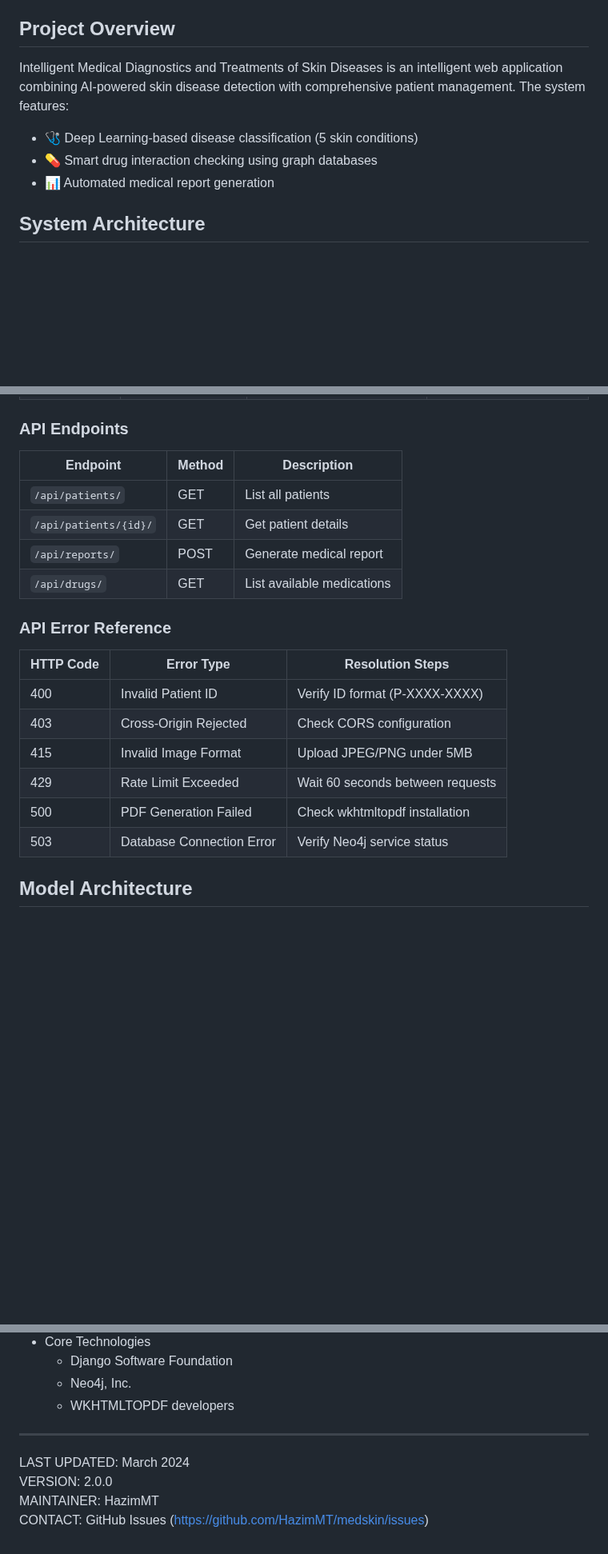
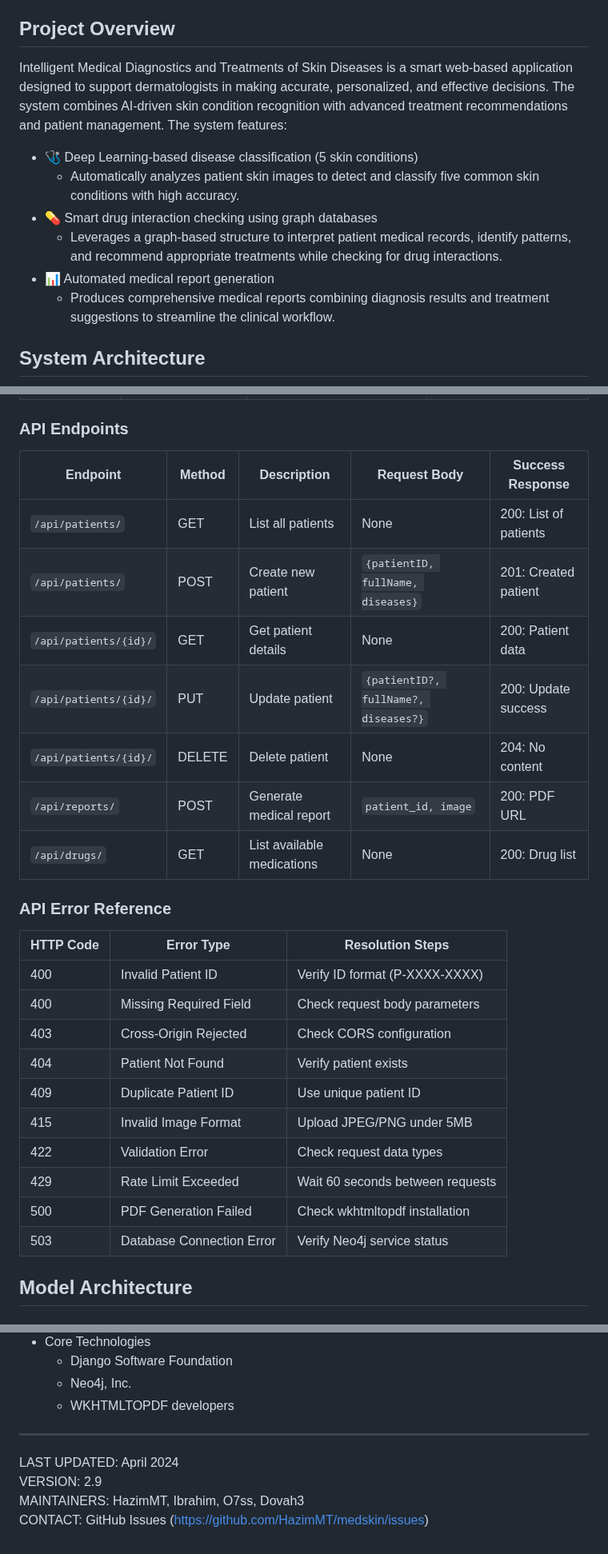
Before and after one commit to HazimMT/MedSkin, a Markdown page: README.md, 3 parts joined by grey strips. Shown at 80% size. Drawn GitHub-style; blank space fills up the shorter version.

```diff
--- a/README.md
+++ b/README.md
@@ -20,11 +20,14 @@
 
 
 ## Project Overview
-Intelligent Medical Diagnostics and Treatments of Skin Diseases is an intelligent web application combining AI-powered skin disease detection with comprehensive patient management. The system features:
+Intelligent Medical Diagnostics and Treatments of Skin Diseases is a smart web-based application designed to support dermatologists in making accurate, personalized, and effective decisions. The system combines AI-driven skin condition recognition with advanced treatment recommendations and patient management. The system features:
 
 - 🩺 Deep Learning-based disease classification (5 skin conditions)
+  - Automatically analyzes patient skin images to detect and classify five common skin conditions with high accuracy.
 - 💊 Smart drug interaction checking using graph databases
+  - Leverages a graph-based structure to interpret patient medical records, identify patterns, and recommend appropriate treatments while checking for drug interactions.
 - 📊 Automated medical report generation
+  - Produces comprehensive medical reports combining diagnosis results and treatment suggestions to streamline the clinical workflow.
 
 ## System Architecture
 
@@ -140,23 +143,30 @@ python manage.py loaddata initial_data.json
 | PDF Handling            | PDF.js (Browser-native)      | `tool.html` report section                    | In-browser preview, download functionality   |
 
 ### API Endpoints
-| Endpoint | Method | Description |
-|----------|--------|-------------|
-| `/api/patients/` | GET | List all patients |
-| `/api/patients/{id}/` | GET | Get patient details |
-| `/api/reports/` | POST | Generate medical report |
-| `/api/drugs/` | GET | List available medications |
+| Endpoint | Method | Description | Request Body | Success Response |
+|----------|--------|-------------|--------------|------------------|
+| `/api/patients/` | GET | List all patients | None | 200: List of patients |
+| `/api/patients/` | POST | Create new patient | `{patientID, fullName, diseases}` | 201: Created patient |
+| `/api/patients/{id}/` | GET | Get patient details | None | 200: Patient data |
+| `/api/patients/{id}/` | PUT | Update patient | `{patientID?, fullName?, diseases?}` | 200: Update success |
+| `/api/patients/{id}/` | DELETE | Delete patient | None | 204: No content |
+| `/api/reports/` | POST | Generate medical report | `patient_id, image` | 200: PDF URL |
+| `/api/drugs/` | GET | List available medications | None | 200: Drug list |
 
 ### API Error Reference
-
 | HTTP Code | Error Type                | Resolution Steps                      |
 |-----------|---------------------------|---------------------------------------|
 | 400       | Invalid Patient ID        | Verify ID format (P-XXXX-XXXX)        |
+| 400       | Missing Required Field    | Check request body parameters         |
 | 403       | Cross-Origin Rejected     | Check CORS configuration              |
+| 404       | Patient Not Found         | Verify patient exists                 |
+| 409       | Duplicate Patient ID      | Use unique patient ID                 |
 | 415       | Invalid Image Format      | Upload JPEG/PNG under 5MB             |
+| 422       | Validation Error          | Check request data types              |
 | 429       | Rate Limit Exceeded       | Wait 60 seconds between requests      |
 | 500       | PDF Generation Failed     | Check wkhtmltopdf installation        |
 | 503       | Database Connection Error | Verify Neo4j service status           |
+
 
 ## Model Architecture
 
@@ -256,7 +264,7 @@ This project is currently unlicensed. For usage permissions, please contact the
     - WKHTMLTOPDF developers
 
 ---
-LAST UPDATED: March 2024
-VERSION: 2.0.0
-MAINTAINER: HazimMT
+LAST UPDATED: April 2024
+VERSION: 2.9
+MAINTAINERS: HazimMT, Ibrahim, O7ss, Dovah3
 CONTACT: GitHub Issues (https://github.com/HazimMT/medskin/issues)
```
Also changed, not shown: other parts of README.md (+3 -5 lines).
